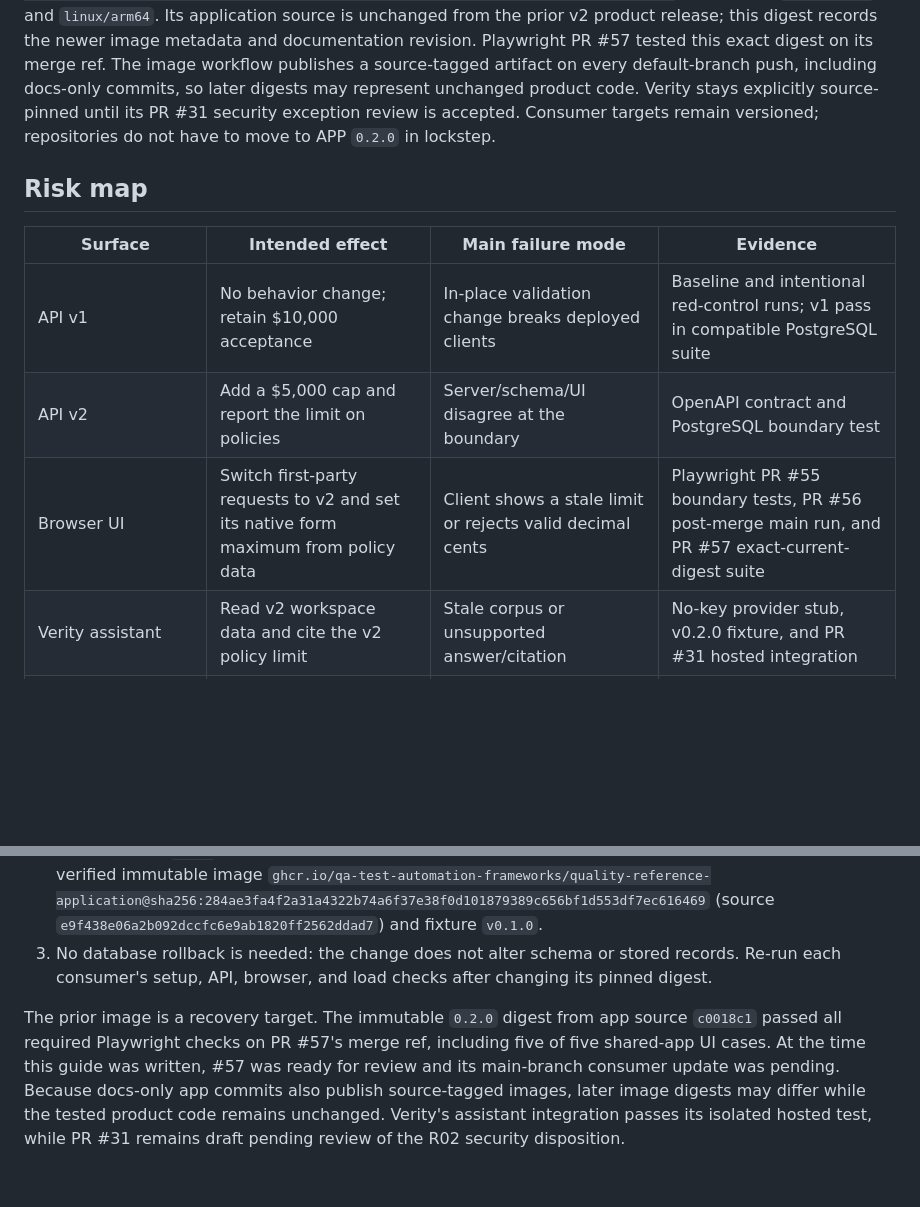
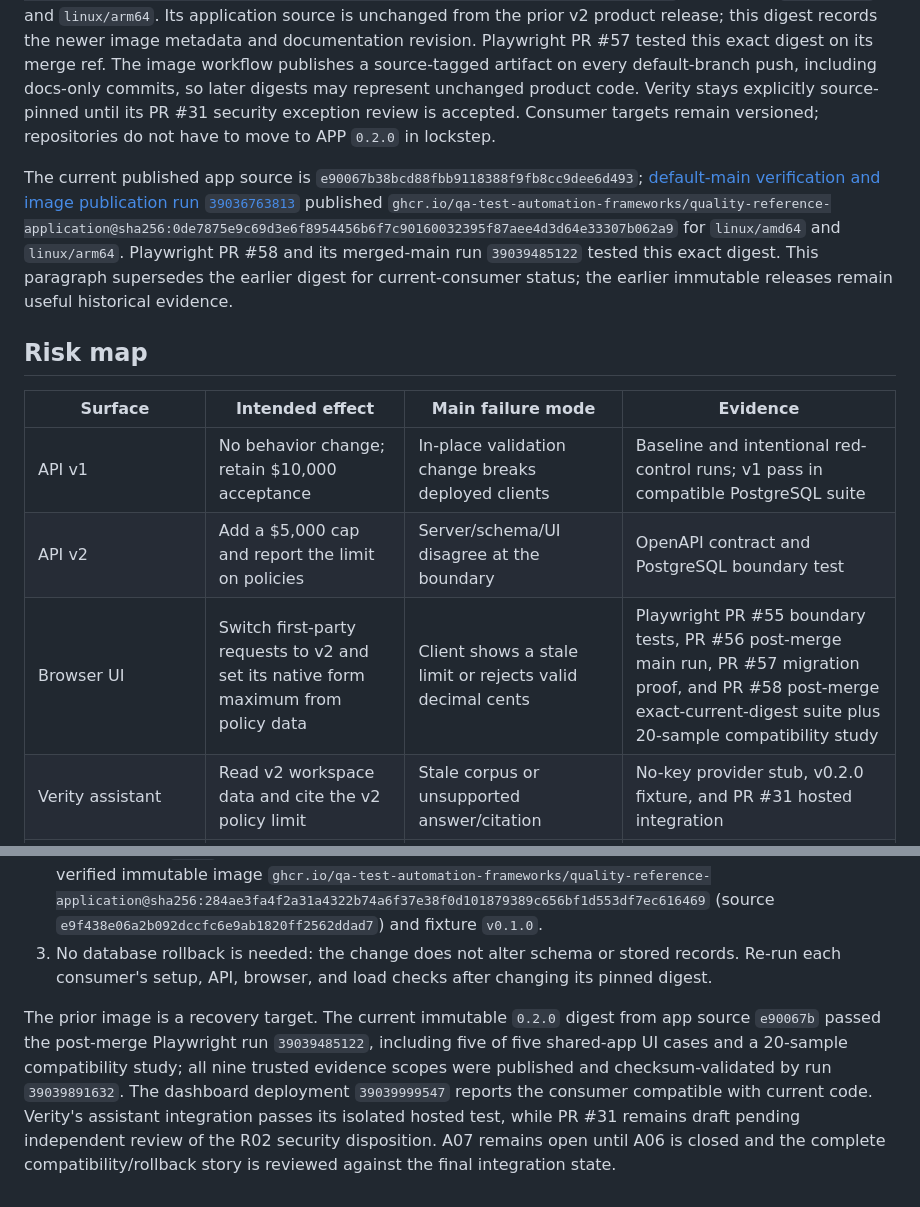
Before and after one commit to qa-test-automation-frameworks/quality-reference-application, a Markdown page: docs/a07-policy-limit-compatibility.md, 2 parts joined by grey strips. GitHub-like rendering; blank space fills up the shorter version.

Commit message:
docs(a07): refresh current consumer evidence

```diff
--- a/docs/a07-policy-limit-compatibility.md
+++ b/docs/a07-policy-limit-compatibility.md
@@ -24,13 +24,16 @@ Default `main` at `30375e5250ae33dde6f0041f7a40f2c8af86b40e` passed [verificatio
 The later docs-only release commit `c0018c1e50de55a66bb8b846d905a3d72e30e7b1` passed [default-main verification and image publication run `39028361087`](https://github.com/qa-test-automation-frameworks/quality-reference-application/actions/runs/39028361087). The immutable digest tested by Playwright PR #57 is
 `ghcr.io/qa-test-automation-frameworks/quality-reference-application@sha256:20db5afded9fcec74b373d7e1de01efd8211a73ef0a811b3f7d30a0877cd70c9`; it supports `linux/amd64` and `linux/arm64`. Its application source is unchanged from the prior v2 product release; this digest records the newer image metadata and documentation revision. Playwright PR #57 tested this exact digest on its merge ref. The image workflow publishes a source-tagged artifact on every default-branch push, including docs-only commits, so later digests may represent unchanged product code. Verity stays explicitly source-pinned until its PR #31 security exception review is accepted. Consumer targets remain versioned; repositories do not have to move to APP `0.2.0` in lockstep.
 
+The current published app source is `e90067b38bcd88fbb9118388f9fb8cc9dee6d493`; [default-main verification and image publication run `39036763813`](https://github.com/qa-test-automation-frameworks/quality-reference-application/actions/runs/39036763813) published
+`ghcr.io/qa-test-automation-frameworks/quality-reference-application@sha256:0de7875e9c69d3e6f8954456b6f7c90160032395f87aee4d3d64e33307b062a9` for `linux/amd64` and `linux/arm64`. Playwright PR #58 and its merged-main run `39039485122` tested this exact digest. This paragraph supersedes the earlier digest for current-consumer status; the earlier immutable releases remain useful historical evidence.
+
 ## Risk map
 
 | Surface | Intended effect | Main failure mode | Evidence |
 |---|---|---|---|
 | API v1 | No behavior change; retain $10,000 acceptance | In-place validation change breaks deployed clients | Baseline and intentional red-control runs; v1 pass in compatible PostgreSQL suite |
 | API v2 | Add a $5,000 cap and report the limit on policies | Server/schema/UI disagree at the boundary | OpenAPI contract and PostgreSQL boundary test |
-| Browser UI | Switch first-party requests to v2 and set its native form maximum from policy data | Client shows a stale limit or rejects valid decimal cents | Playwright PR #55 boundary tests, PR #56 post-merge main run, and PR #57 exact-current-digest suite |
+| Browser UI | Switch first-party requests to v2 and set its native form maximum from policy data | Client shows a stale limit or rejects valid decimal cents | Playwright PR #55 boundary tests, PR #56 post-merge main run, PR #57 migration proof, and PR #58 post-merge exact-current-digest suite plus 20-sample compatibility study |
 | Verity assistant | Read v2 workspace data and cite the v2 policy limit | Stale corpus or unsupported answer/citation | No-key provider stub, v0.2.0 fixture, and PR #31 hosted integration |
 | Persistence/review flow | No schema, ownership, or transition change | Versioned route bypasses existing authorization/event rules | PostgreSQL v2 workflow test in run 39008067517 |
 | Performance | No query, storage, or concurrency path change; only bounded request validation and policy metadata | An unsubstantiated claim of “no impact” | No performance claim is made; a K6 run is not a mandatory A07 gate for this change |
@@ -63,4 +66,4 @@ The old immutable APP image remains the rollback target. Consumer source pins ar
 2. If a published `0.2.0` image must be withdrawn operationally, pin consumers back to the previously verified immutable image `ghcr.io/qa-test-automation-frameworks/quality-reference-application@sha256:284ae3fa4f2a31a4322b74a6f37e38f0d101879389c656bf1d553df7ec616469` (source `e9f438e06a2b092dccfc6e9ab1820ff2562ddad7`) and fixture `v0.1.0`.
 3. No database rollback is needed: the change does not alter schema or stored records. Re-run each consumer's setup, API, browser, and load checks after changing its pinned digest.
 
-The prior image is a recovery target. The immutable `0.2.0` digest from app source `c0018c1` passed all required Playwright checks on PR #57's merge ref, including five of five shared-app UI cases. At the time this guide was written, #57 was ready for review and its main-branch consumer update was pending. Because docs-only app commits also publish source-tagged images, later image digests may differ while the tested product code remains unchanged. Verity's assistant integration passes its isolated hosted test, while PR #31 remains draft pending review of the R02 security disposition.
+The prior image is a recovery target. The current immutable `0.2.0` digest from app source `e90067b` passed the post-merge Playwright run `39039485122`, including five of five shared-app UI cases and a 20-sample compatibility study; all nine trusted evidence scopes were published and checksum-validated by run `39039891632`. The dashboard deployment `39039999547` reports the consumer compatible with current code. Verity's assistant integration passes its isolated hosted test, while PR #31 remains draft pending independent review of the R02 security disposition. A07 remains open until A06 is closed and the complete compatibility/rollback story is reviewed against the final integration state.
```
Also changed, not shown: other parts of docs/a07-policy-limit-compatibility.md (+1 -1 lines).
